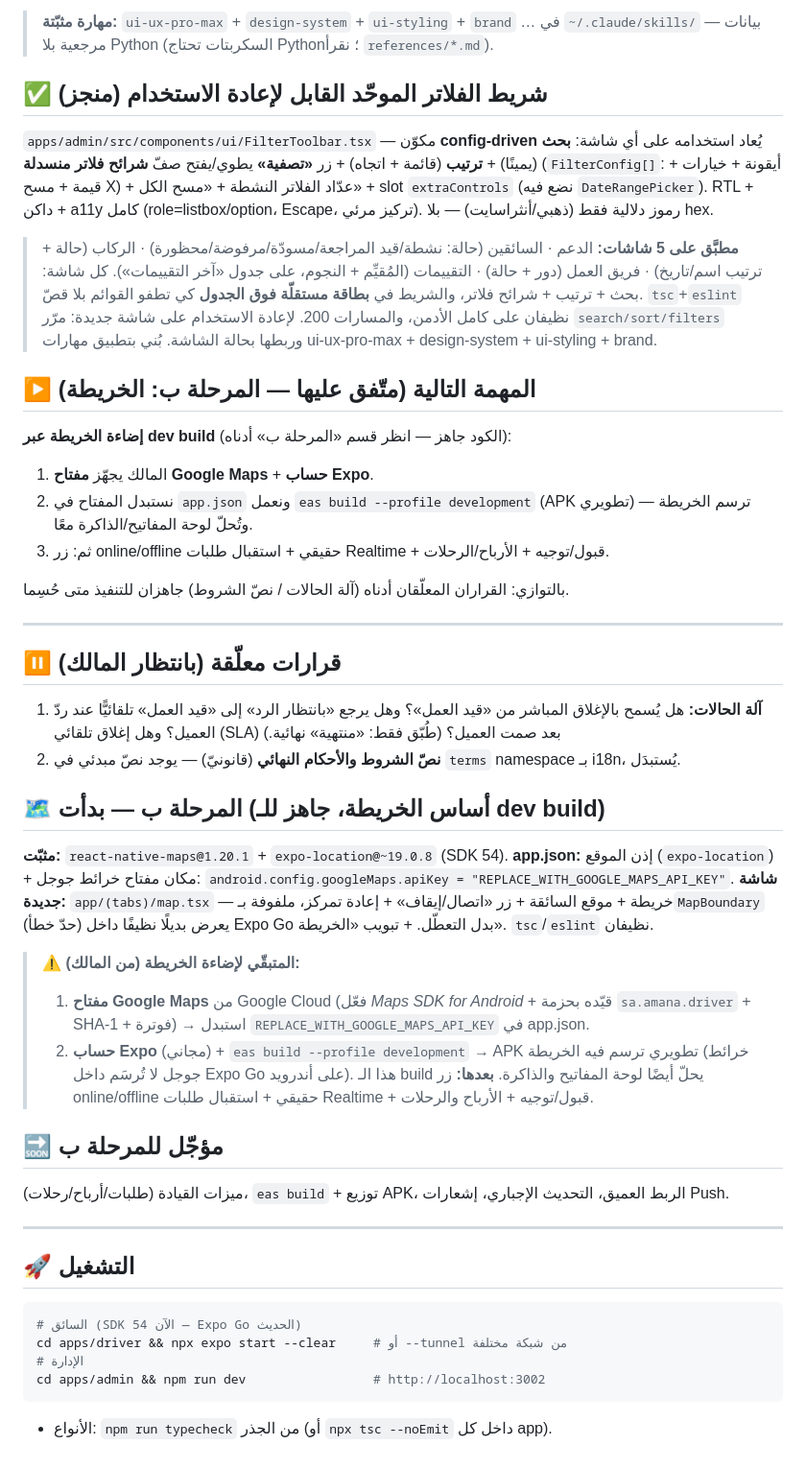
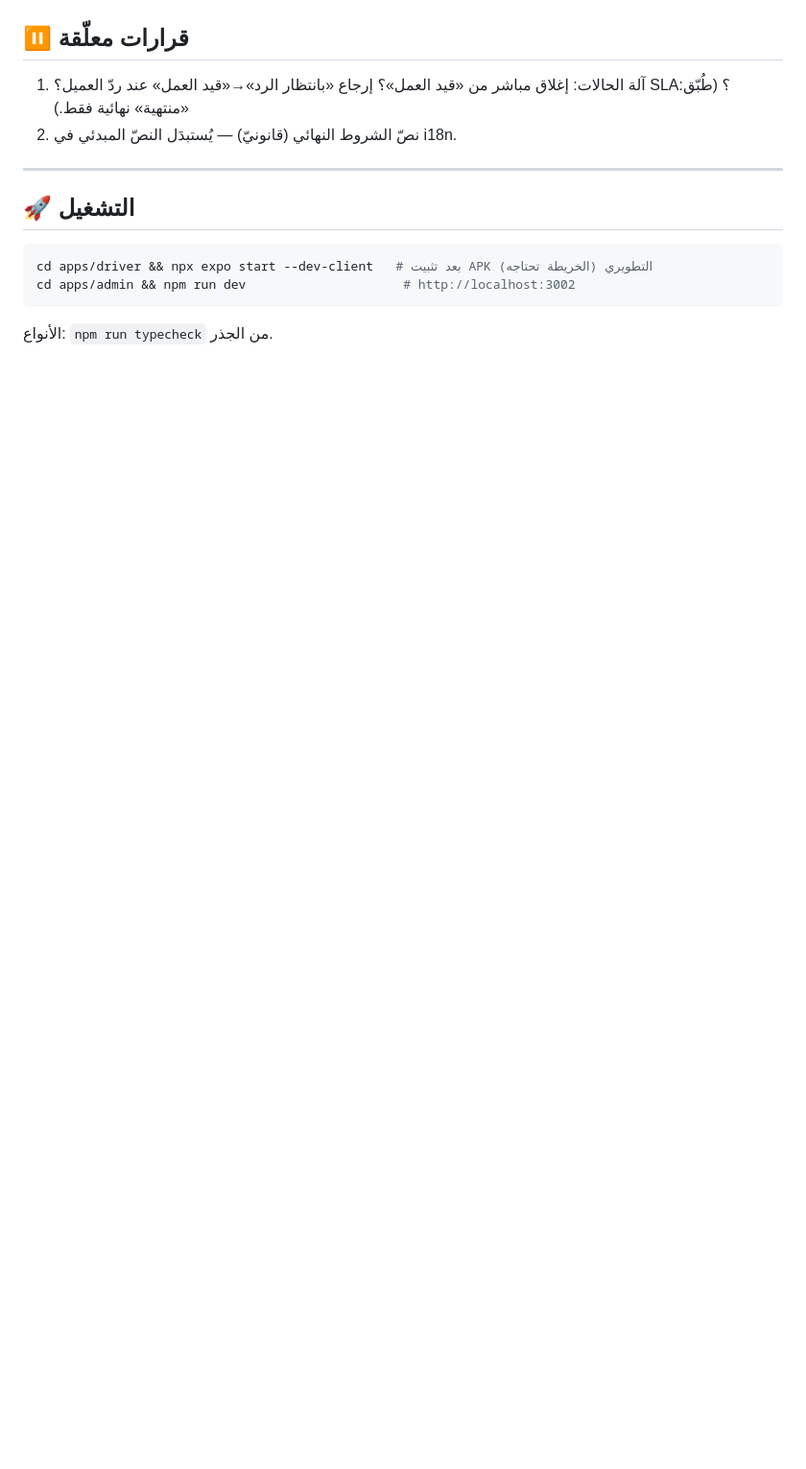
Before and after one commit to nuwate369/amana-platform, a Markdown page: CONTINUE-HERE.md, the part around one of its changes. Shown at 96% size. Drawn GitHub-style; blank space fills up the shorter version.

````diff
--- a/CONTINUE-HERE.md
+++ b/CONTINUE-HERE.md
@@ -62,64 +58,13 @@
 
-> **مهارة مثبّتة:** `ui-ux-pro-max` + `design-system` + `ui-styling` + `brand` … في
-> `~/.claude/skills/` — بيانات مرجعية بلا Python (السكربتات تحتاج Python؛ نقرأ `references/*.md`).
-
-## ✅ شريط الفلاتر الموحّد القابل لإعادة الاستخدام (منجز)
-
-`apps/admin/src/components/ui/FilterToolbar.tsx` — مكوّن **config-driven** يُعاد استخدامه على
-أي شاشة: **بحث** (يمينًا) + **ترتيب** (قائمة + اتجاه) + زر **«تصفية»** يطوي/يفتح صفّ **شرائح
-فلاتر منسدلة** (`FilterConfig[]`: أيقونة + خيارات + قيمة + مسح X) + عدّاد الفلاتر النشطة +
-«مسح الكل» + slot `extraControls` (نضع فيه `DateRangePicker`). RTL + داكن + a11y كامل
-(role=listbox/option، Escape، تركيز مرئي). رموز دلالية فقط (ذهبي/أنثراسايت) — بلا hex.
-> **مطبَّق على 5 شاشات:** الدعم · السائقين (حالة: نشطة/قيد المراجعة/مسودّة/مرفوضة/محظورة) ·
-> الركاب (حالة + ترتيب اسم/تاريخ) · فريق العمل (دور + حالة) · التقييمات (المُقيِّم + النجوم،
-> على جدول «آخر التقييمات»). كل شاشة: بحث + ترتيب + شرائح فلاتر، والشريط في **بطاقة مستقلّة
-> فوق الجدول** كي تطفو القوائم بلا قصّ. `tsc`+`eslint` نظيفان على كامل الأدمن، والمسارات 200.
-> لإعادة الاستخدام على شاشة جديدة: مرّر `search/sort/filters` وربطها بحالة الشاشة.
-> بُني بتطبيق مهارات ui-ux-pro-max + design-system + ui-styling + brand.
-
-## ▶️ المهمة التالية (متّفق عليها — المرحلة ب: الخريطة)
-
-**إضاءة الخريطة عبر dev build** (الكود جاهز — انظر قسم «المرحلة ب» أدناه):
-1. المالك يجهّز **مفتاح Google Maps** + **حساب Expo**.
-2. نستبدل المفتاح في `app.json` ونعمل `eas build --profile development` (APK تطويري) —
-   ترسم الخريطة وتُحلّ لوحة المفاتيح/الذاكرة معًا.
-3. ثم: زر online/offline حقيقي + استقبال طلبات Realtime + قبول/توجيه + الأرباح/الرحلات.
-
-بالتوازي: القراران المعلّقان أدناه (آلة الحالات / نصّ الشروط) جاهزان للتنفيذ متى حُسِما.
-
----
-
-## ⏸️ قرارات معلّقة (بانتظار المالك)
-
-1. **آلة الحالات:** هل يُسمح بالإغلاق المباشر من «قيد العمل»؟ وهل يرجع «بانتظار الرد» إلى «قيد العمل» تلقائيًّا عند ردّ العميل؟ وهل إغلاق تلقائي (SLA) بعد صمت العميل؟ (طُبّق فقط: «منتهية» نهائية.)
-2. **نصّ الشروط والأحكام النهائي** (قانونيّ) — يوجد نصّ مبدئي في `terms` namespace بـ i18n، يُستبدَل.
-
-## 🗺️ المرحلة ب — بدأت (أساس الخريطة، جاهز للـ dev build)
-
-**مثبّت:** `react-native-maps@1.20.1` + `expo-location@~19.0.8` (SDK 54).
-**app.json:** إذن الموقع (`expo-location`) + مكان مفتاح خرائط جوجل:
-`android.config.googleMaps.apiKey = "REPLACE_WITH_GOOGLE_MAPS_API_KEY"`.
-**شاشة جديدة:** `app/(tabs)/map.tsx` — خريطة + موقع السائقة + زر «اتصال/إيقاف» + إعادة تمركز،
-ملفوفة بـ`MapBoundary` (حدّ خطأ) يعرض بديلًا نظيفًا داخل Expo Go بدل التعطّل. + تبويب «الخريطة».
-`tsc`/`eslint` نظيفان.
-
-> **⚠️ المتبقّي لإضاءة الخريطة (من المالك):**
-> 1. **مفتاح Google Maps** من Google Cloud (فعّل *Maps SDK for Android* + قيّده بحزمة
->    `sa.amana.driver` + SHA‑1 + فوترة) → استبدل `REPLACE_WITH_GOOGLE_MAPS_API_KEY` في app.json.
-> 2. **حساب Expo** (مجاني) + `eas build --profile development` → APK تطويري ترسم فيه الخريطة
->    (خرائط جوجل لا تُرسَم داخل Expo Go على أندرويد). هذا الـ build يحلّ أيضًا لوحة المفاتيح والذاكرة.
-> **بعدها:** زر online/offline حقيقي + استقبال طلبات Realtime + قبول/توجيه + الأرباح والرحلات.
-
-## 🔜 مؤجّل للمرحلة ب
-ميزات القيادة (طلبات/أرباح/رحلات)، `eas build` + توزيع APK، الربط العميق، التحديث الإجباري، إشعارات Push.
+## ⏸️ قرارات معلّقة
+1. آلة الحالات: إغلاق مباشر من «قيد العمل»؟ إرجاع «بانتظار الرد»→«قيد العمل» عند ردّ العميل؟ SLA؟ (طُبّق: «منتهية» نهائية فقط.)
+2. نصّ الشروط النهائي (قانونيّ) — يُستبدَل النصّ المبدئي في i18n.
 
 ---
 
 ## 🚀 التشغيل
 ```bash
-# السائق (SDK 54 الآن — Expo Go الحديث)
-cd apps/driver && npx expo start --clear     # أو --tunnel من شبكة مختلفة
-# الإدارة
-cd apps/admin && npm run dev                 # http://localhost:3002
+cd apps/driver && npx expo start --dev-client   # بعد تثبيت APK التطويري (الخريطة تحتاجه)
+cd apps/admin && npm run dev                     # http://localhost:3002
 ```
-- الأنواع: `npm run typecheck` من الجذر (أو `npx tsc --noEmit` داخل كل app).
+الأنواع: `npm run typecheck` من الجذر.
````
Also changed, not shown: other parts of CONTINUE-HERE.md (+40 -44 lines).
